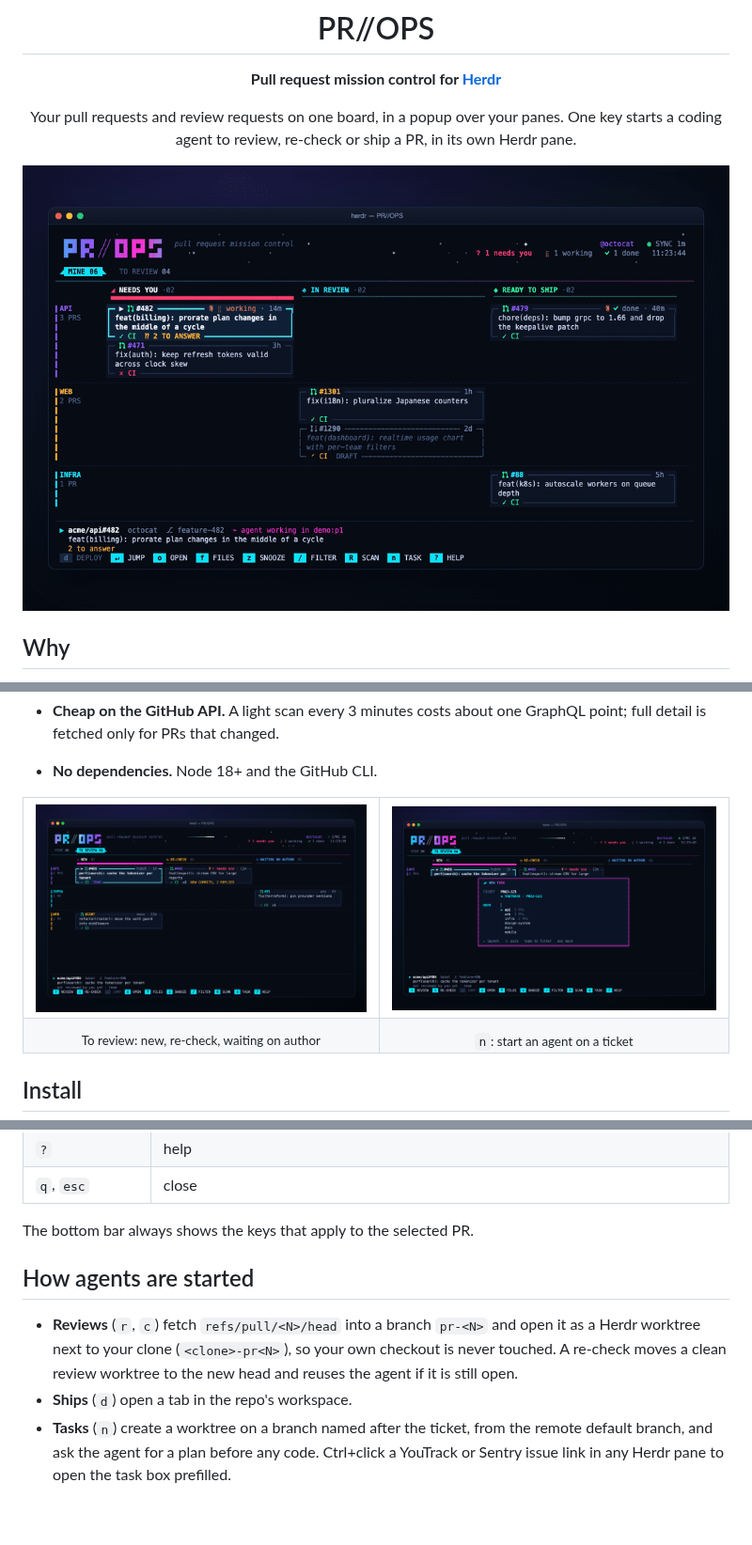
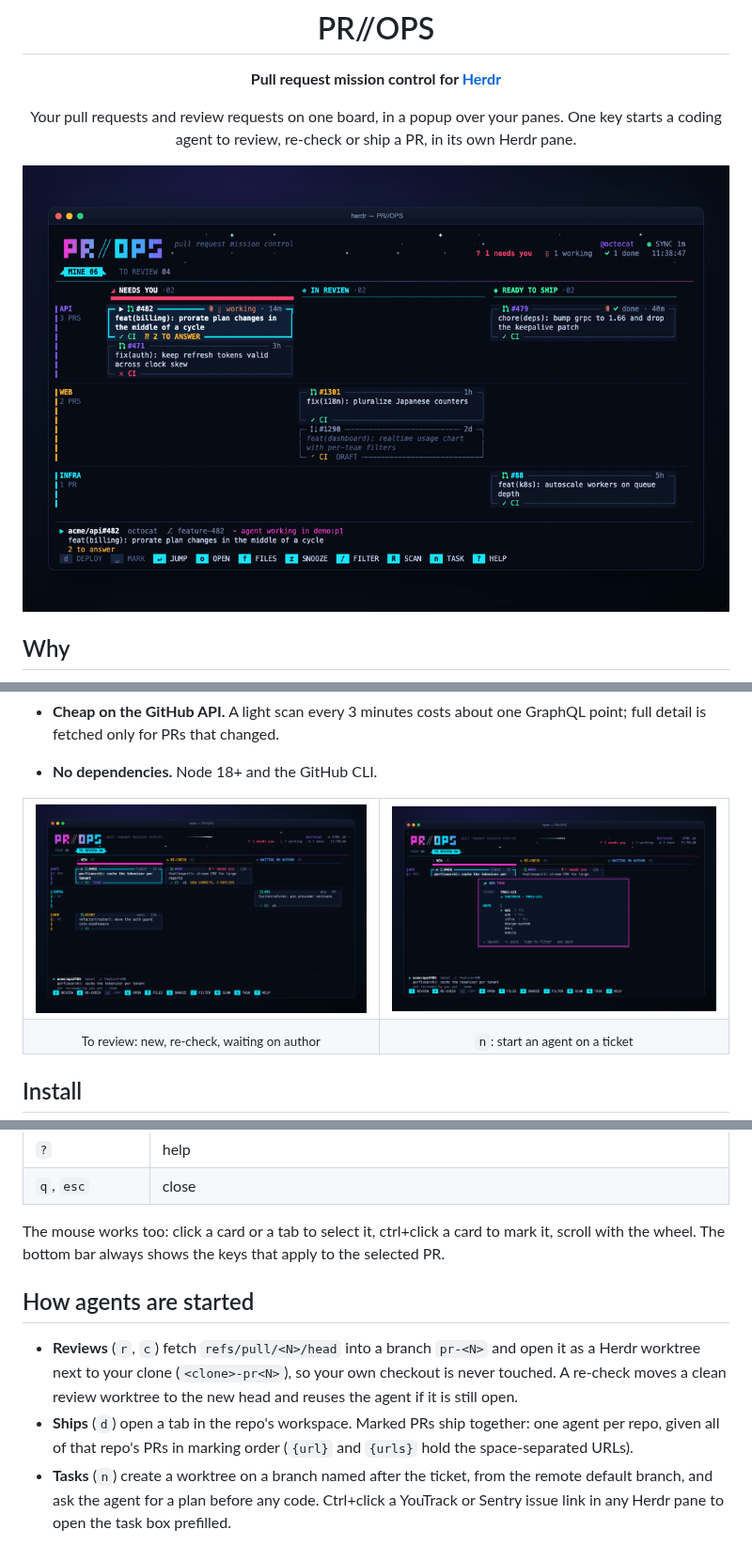
Before and after one commit to tferreira/herdr-pr-ops, a Markdown page: README.md, 3 parts joined by grey strips. Shown at 94% size. Rendered like a GitHub page; pictures changed too: assets/demo.gif, assets/review.png, assets/task.png; blank space fills up the shorter version.

```diff
--- a/README.md
+++ b/README.md
@@ -99,7 +100,9 @@ opens the board with fake data; nothing is fetched or launched.
 | `?` | help |
 | `q`, `esc` | close |
 
-The bottom bar always shows the keys that apply to the selected PR.
+The mouse works too: click a card or a tab to select it, ctrl+click a card to
+mark it, scroll with the wheel. The bottom bar always shows the keys that apply
+to the selected PR.
 
 ## How agents are started
 
@@ -107,7 +110,9 @@ The bottom bar always shows the keys that apply to the selected PR.
   open it as a Herdr worktree next to your clone (`<clone>-pr<N>`), so your
   own checkout is never touched. A re-check moves a clean review worktree to
   the new head and reuses the agent if it is still open.
-- **Ships** (`d`) open a tab in the repo's workspace.
+- **Ships** (`d`) open a tab in the repo's workspace. Marked PRs ship
+  together: one agent per repo, given all of that repo's PRs in marking order
+  (`{url}` and `{urls}` hold the space-separated URLs).
 - **Tasks** (`n`) create a worktree on a branch named after the ticket, from
   the remote default branch, and ask the agent for a plan before any code.
   Ctrl+click a YouTrack or Sentry issue link in any Herdr pane to open the
```
Also changed, not shown: other parts of README.md (+3 -2 lines), assets/board.png, 2 other files.
